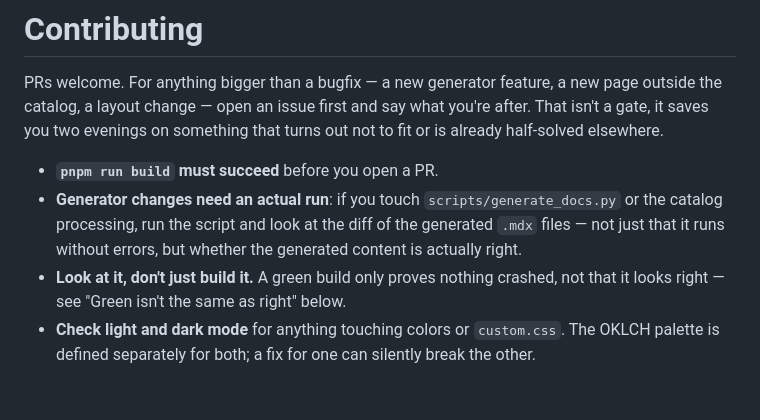
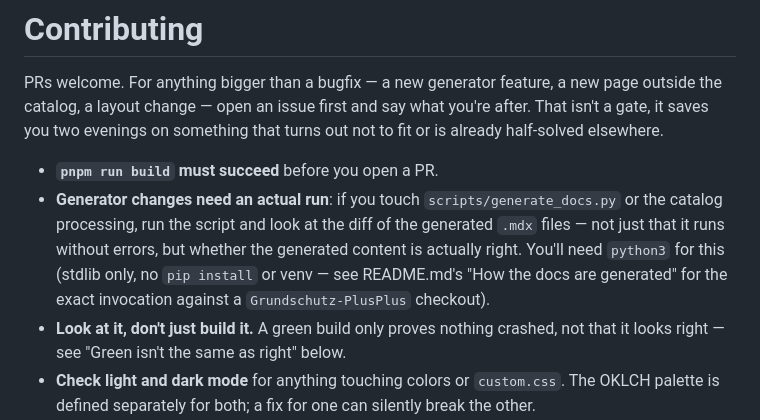
Before and after one commit to grundschutz-docs/docs, a Markdown page: CONTRIBUTING.md, the part around the change. Drawn GitHub-style; blank space fills up the shorter version.

Commit message:
Document that the generator needs python3
CONTRIBUTING.md told contributors to run the generator but never
mentioned the runtime it needs, even though README's own setup
instructions depend on it being there.

```diff
--- a/CONTRIBUTING.md
+++ b/CONTRIBUTING.md
@@ -10,6 +10,9 @@ something that turns out not to fit or is already half-solved elsewhere.
   `scripts/generate_docs.py` or the catalog processing, run the script and
   look at the diff of the generated `.mdx` files — not just that it runs
   without errors, but whether the generated content is actually right.
+  You'll need `python3` for this (stdlib only, no `pip install` or venv —
+  see README.md's "How the docs are generated" for the exact invocation
+  against a `Grundschutz-PlusPlus` checkout).
 - **Look at it, don't just build it.** A green build only proves nothing
   crashed, not that it looks right — see "Green isn't the same as right"
   below.
```
